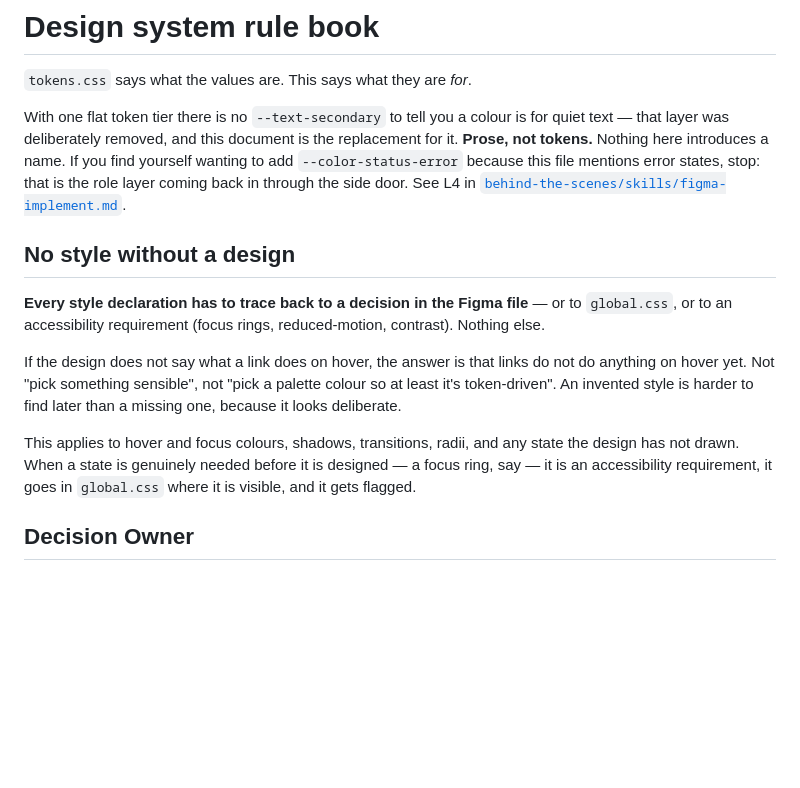
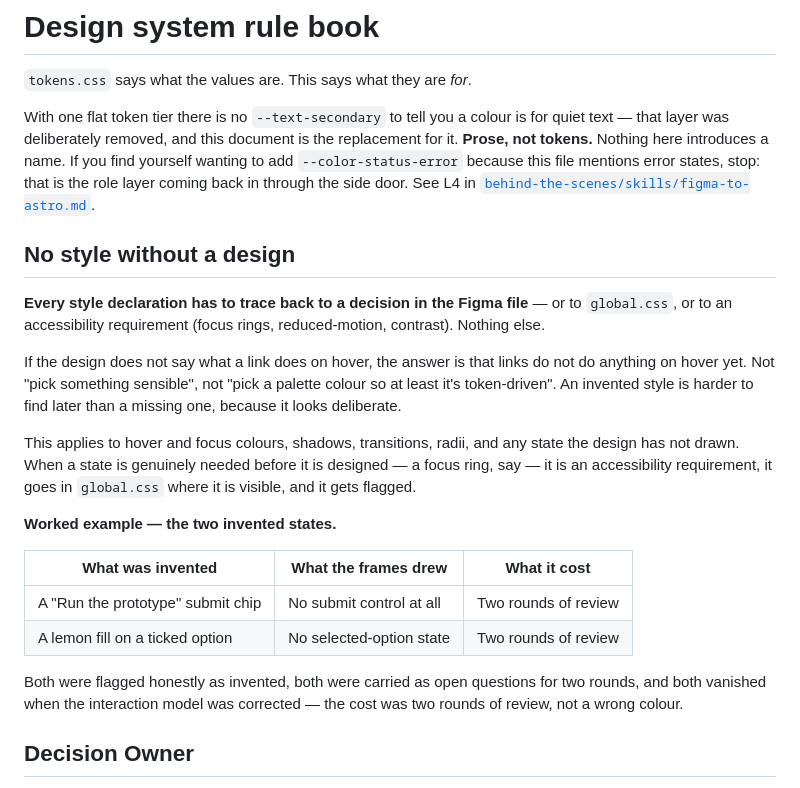
Before and after one commit to max-zwei/portfolio, a Markdown page: docs/design-system.md, the part around one of its changes. Drawn GitHub-style; blank space fills up the shorter version.

```diff
--- a/docs/design-system.md
+++ b/docs/design-system.md
@@ -8,7 +8,7 @@ replacement for it. **Prose, not tokens.** Nothing here introduces a name. If
 you find yourself wanting to add `--color-status-error` because this file
 mentions error states, stop: that is the role layer coming back in through the
 side door. See L4 in
-[`behind-the-scenes/skills/figma-implement.md`](../behind-the-scenes/skills/figma-implement.md).
+[`behind-the-scenes/skills/figma-to-astro.md`](../behind-the-scenes/skills/figma-to-astro.md).
 
 ## No style without a design
 
@@ -25,6 +25,17 @@ This applies to hover and focus colours, shadows, transitions, radii, and any
 state the design has not drawn. When a state is genuinely needed before it is
 designed — a focus ring, say — it is an accessibility requirement, it goes in
 `global.css` where it is visible, and it gets flagged.
+
+**Worked example — the two invented states.**
+
+| What was invented                 | What the frames drew     | What it cost         |
+| --------------------------------- | ------------------------ | -------------------- |
+| A "Run the prototype" submit chip | No submit control at all | Two rounds of review |
+| A lemon fill on a ticked option   | No selected-option state | Two rounds of review |
+
+Both were flagged honestly as invented, both were carried as open questions
+for two rounds, and both vanished when the interaction model was corrected —
+the cost was two rounds of review, not a wrong colour.
 
 ## Decision Owner
 
```
Also changed, not shown: other parts of docs/design-system.md (+44 -4 lines).
